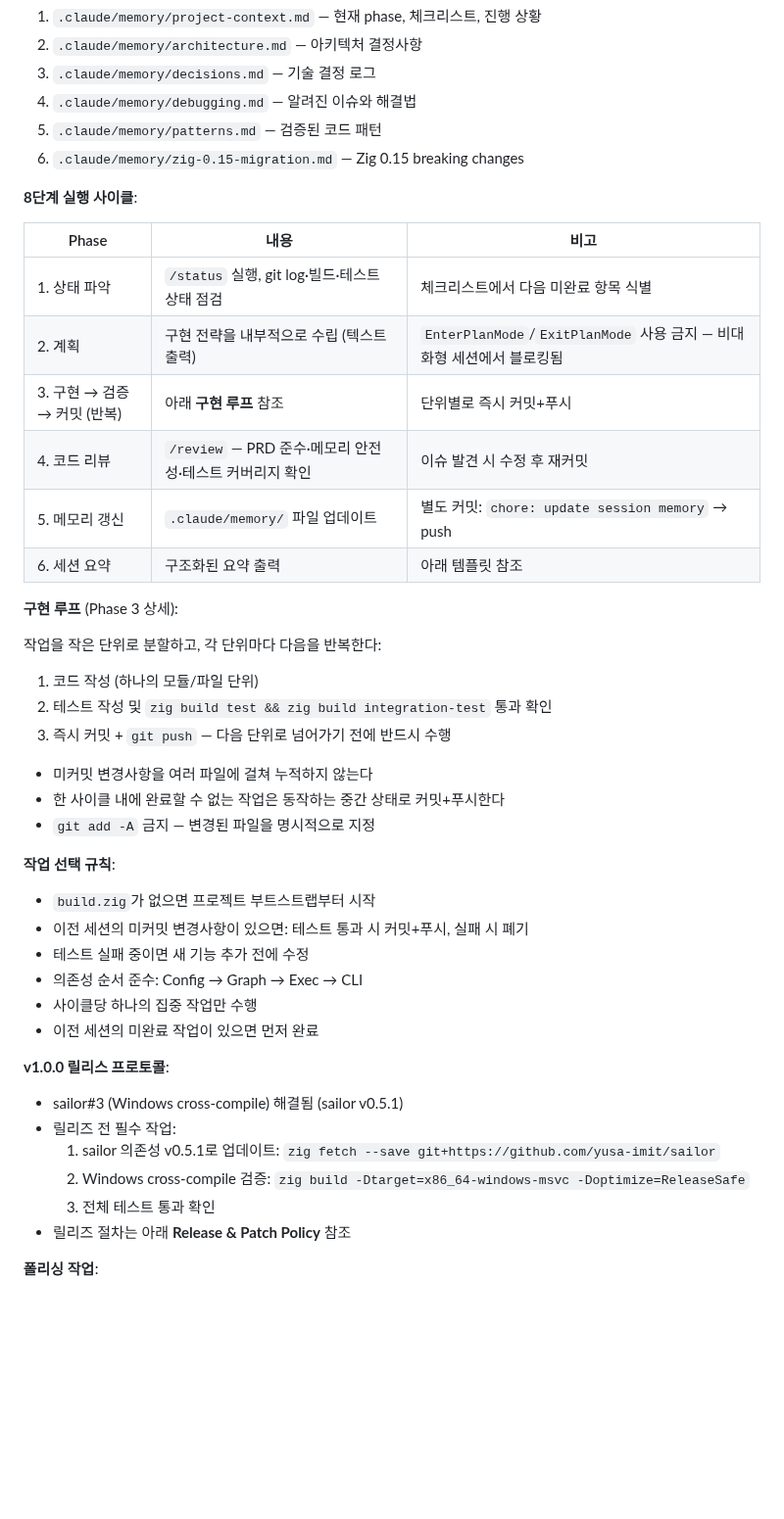
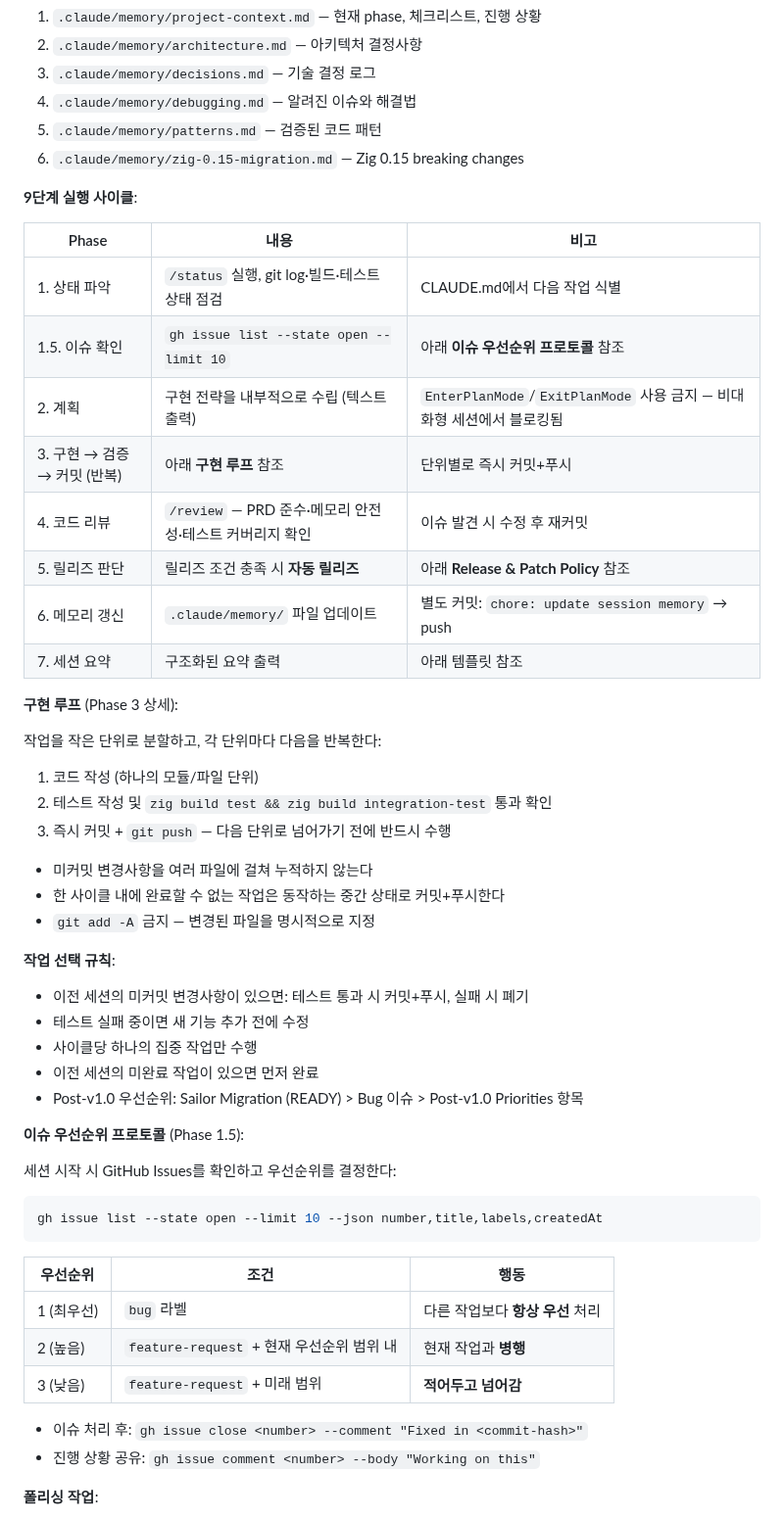
Before and after one commit to yusa-imit/zr, a Markdown page: CLAUDE.md, the part around one of its changes. Shown at 98% size. Rendered like a GitHub page; blank space fills up the shorter version.

````diff
--- a/CLAUDE.md
+++ b/CLAUDE.md
@@ -103,16 +103,18 @@ Leader (orchestrator)
 5. `.claude/memory/patterns.md` — 검증된 코드 패턴
 6. `.claude/memory/zig-0.15-migration.md` — Zig 0.15 breaking changes
 
-**8단계 실행 사이클**:
+**9단계 실행 사이클**:
 
 | Phase | 내용 | 비고 |
 |-------|------|------|
-| 1. 상태 파악 | `/status` 실행, git log·빌드·테스트 상태 점검 | 체크리스트에서 다음 미완료 항목 식별 |
+| 1. 상태 파악 | `/status` 실행, git log·빌드·테스트 상태 점검 | CLAUDE.md에서 다음 작업 식별 |
+| 1.5. 이슈 확인 | `gh issue list --state open --limit 10` | 아래 **이슈 우선순위 프로토콜** 참조 |
 | 2. 계획 | 구현 전략을 내부적으로 수립 (텍스트 출력) | `EnterPlanMode`/`ExitPlanMode` 사용 금지 — 비대화형 세션에서 블로킹됨 |
 | 3. 구현 → 검증 → 커밋 (반복) | 아래 **구현 루프** 참조 | 단위별로 즉시 커밋+푸시 |
 | 4. 코드 리뷰 | `/review` — PRD 준수·메모리 안전성·테스트 커버리지 확인 | 이슈 발견 시 수정 후 재커밋 |
-| 5. 메모리 갱신 | `.claude/memory/` 파일 업데이트 | 별도 커밋: `chore: update session memory` → push |
-| 6. 세션 요약 | 구조화된 요약 출력 | 아래 템플릿 참조 |
+| 5. 릴리즈 판단 | 릴리즈 조건 충족 시 **자동 릴리즈** | 아래 **Release & Patch Policy** 참조 |
+| 6. 메모리 갱신 | `.claude/memory/` 파일 업데이트 | 별도 커밋: `chore: update session memory` → push |
+| 7. 세션 요약 | 구조화된 요약 출력 | 아래 템플릿 참조 |
 
 **구현 루프** (Phase 3 상세):
 
@@ -125,20 +127,28 @@ Leader (orchestrator)
 - `git add -A` 금지 — 변경된 파일을 명시적으로 지정
 
 **작업 선택 규칙**:
-- `build.zig`가 없으면 프로젝트 부트스트랩부터 시작
 - 이전 세션의 미커밋 변경사항이 있으면: 테스트 통과 시 커밋+푸시, 실패 시 폐기
 - 테스트 실패 중이면 새 기능 추가 전에 수정
-- 의존성 순서 준수: Config → Graph → Exec → CLI
 - 사이클당 하나의 집중 작업만 수행
 - 이전 세션의 미완료 작업이 있으면 먼저 완료
+- Post-v1.0 우선순위: Sailor Migration (READY) > Bug 이슈 > Post-v1.0 Priorities 항목
 
-**v1.0.0 릴리스 프로토콜**:
-- sailor#3 (Windows cross-compile) 해결됨 (sailor v0.5.1)
-- 릴리즈 전 필수 작업:
-  1. sailor 의존성 v0.5.1로 업데이트: `zig fetch --save git+https://github.com/yusa-imit/sailor`
-  2. Windows cross-compile 검증: `zig build -Dtarget=x86_64-windows-msvc -Doptimize=ReleaseSafe`
-  3. 전체 테스트 통과 확인
-- 릴리즈 절차는 아래 **Release & Patch Policy** 참조
+**이슈 우선순위 프로토콜** (Phase 1.5):
+
+세션 시작 시 GitHub Issues를 확인하고 우선순위를 결정한다:
+
+```bash
+gh issue list --state open --limit 10 --json number,title,labels,createdAt
+```
+
+| 우선순위 | 조건 | 행동 |
+|---------|------|------|
+| 1 (최우선) | `bug` 라벨 | 다른 작업보다 **항상 우선** 처리 |
+| 2 (높음) | `feature-request` + 현재 우선순위 범위 내 | 현재 작업과 **병행** |
+| 3 (낮음) | `feature-request` + 미래 범위 | **적어두고 넘어감** |
+
+- 이슈 처리 후: `gh issue close <number> --comment "Fixed in <commit-hash>"`
+- 진행 상황 공유: `gh issue comment <number> --body "Working on this"`
 
 **폴리싱 작업**:
 - README 개선: 오타, 불명확한 설명, 누락된 기능 문서화
````
Also changed, not shown: other parts of CLAUDE.md (+47 -41 lines).
